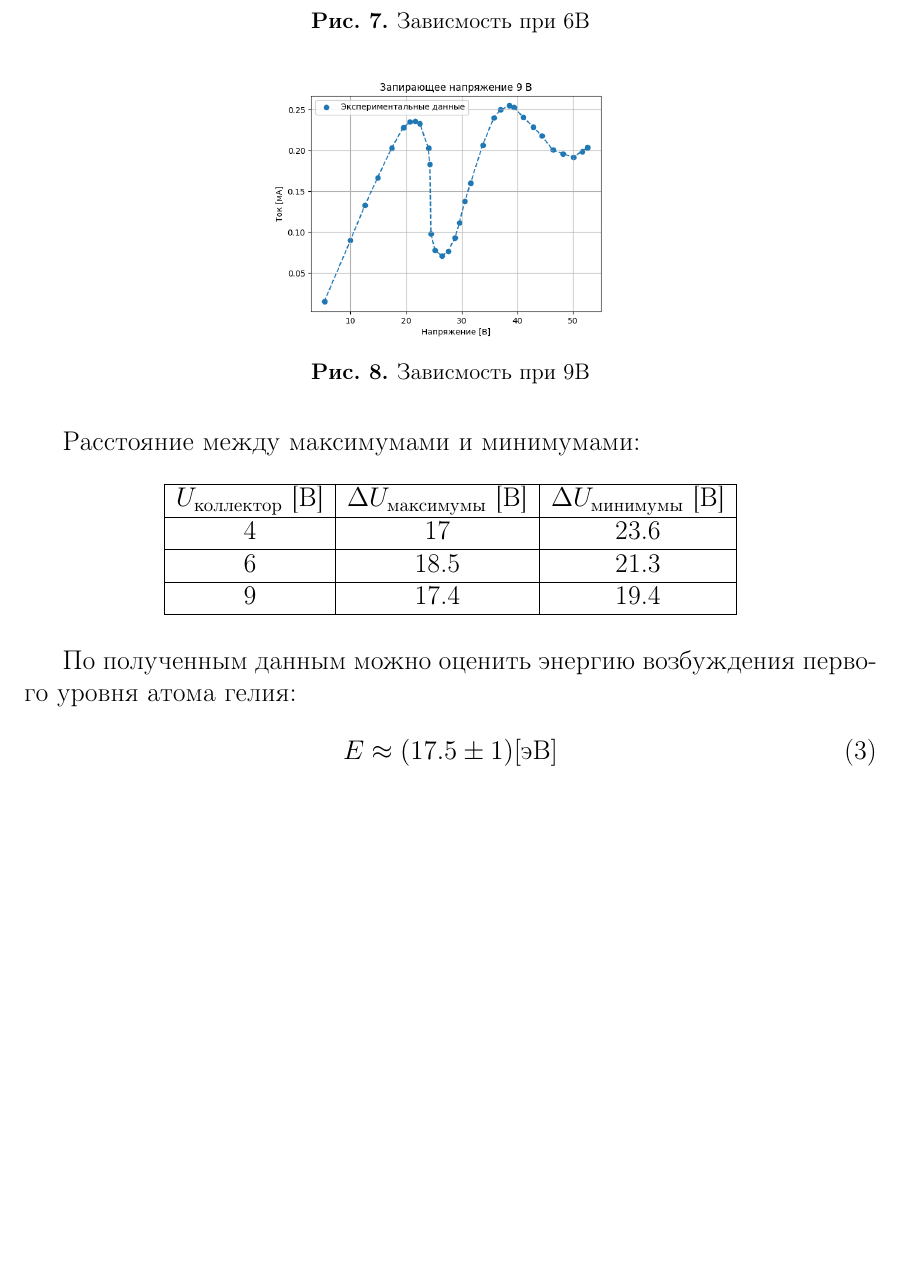
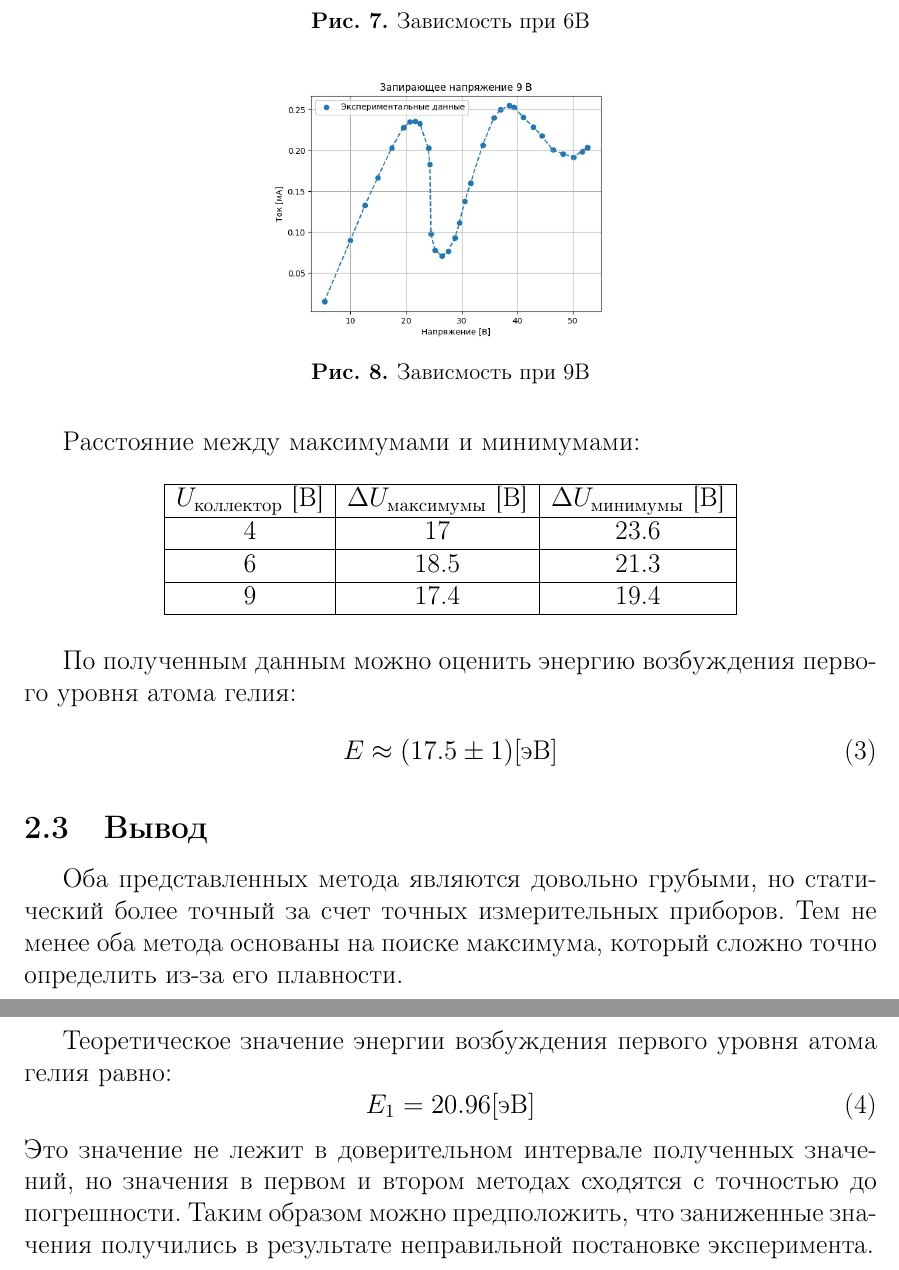
Before and after one commit to Zararest/Labs, a LaTeX document (5.2.1/5.2.1.tex): part of page 6 of 7 before the commit and two parts of pages 6 and 7 of 8 after it, the two joined at a grey line, cut so that both start at the same text, the shorter picture padded with empty space. Compiled offline with pdfLaTeX.

Commit message:
Конечный вариант

```diff
--- a/5.2.1/5.2.1.tex
+++ b/5.2.1/5.2.1.tex
@@ -174,6 +174,17 @@
 				E \approx (17.5 \pm 1) [\text{эВ}]
 			\end{equation}
 
+		\subsection{Вывод}
+			Оба представленных метода являются довольно грубыми, но статический более точный за счет точных измерительных приборов.
+			Тем не менее оба метода основаны на поиске максимума, который сложно точно определить из-за его плавности.\par
+			Теоретическое значение энергии возбуждения первого уровня атома гелия равно:
+			\begin{equation}
+				E_1 = 20.96 [\text{эВ}]
+			\end{equation}
+			Это значение не лежит в доверительном интервале полученных значений, но значения в первом и втором методах сходятся с точностью до погрешности.
+			Таким образом можно предположить, что заниженные значения получились в результате неправильной постановке эксперимента.
+
+
 	\newpage
 			Экспериментальные данные:\par
 			\begin{table}[h!]
```
Also changed, not shown: 5.2.1/5.2.1.pdf.
